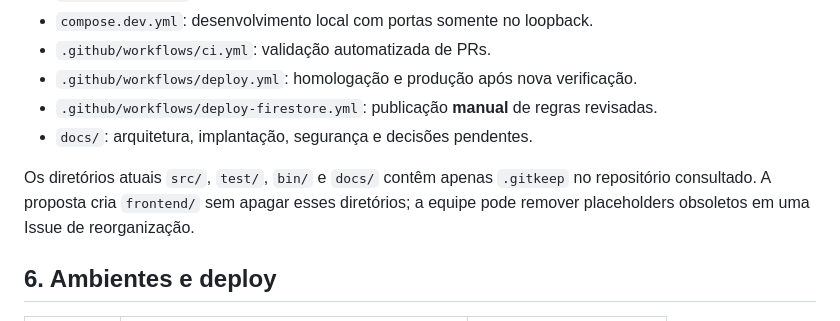
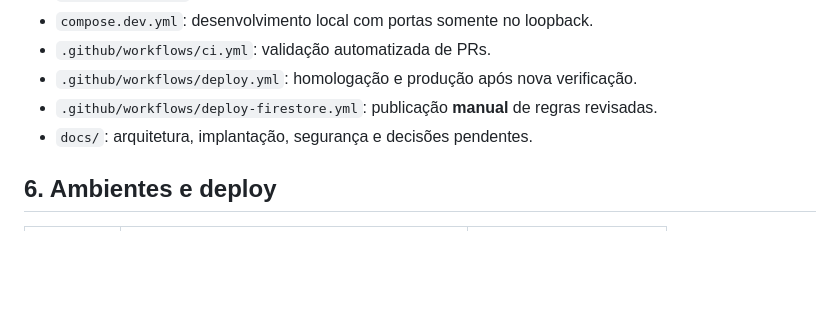
Before and after one commit to motavdd/BCC323-TPEng2, a Markdown page: README.md, the part around the change. Drawn GitHub-style; blank space fills up the shorter version.

```diff
--- a/README.md
+++ b/README.md
@@ -106,8 +106,6 @@ Prefixos: `feature/`, `fix/`, `docs/`, `test/`, `refactor/`, `chore/`. Formato:
 - `.github/workflows/deploy-firestore.yml`: publicação **manual** de regras revisadas.
 - `docs/`: arquitetura, implantação, segurança e decisões pendentes.
 
-Os diretórios atuais `src/`, `test/`, `bin/` e `docs/` contêm apenas `.gitkeep` no repositório consultado. A proposta cria `frontend/` sem apagar esses diretórios; a equipe pode remover placeholders obsoletos em uma Issue de reorganização.
-
 ## 6. Ambientes e deploy
 
 | Contexto | Infraestrutura | Dados |
```
